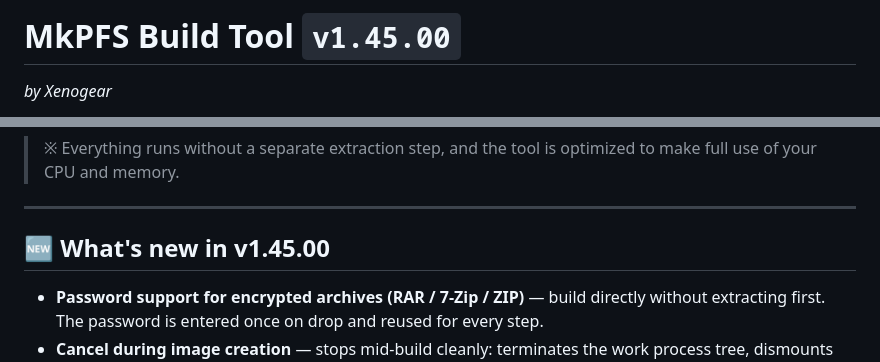
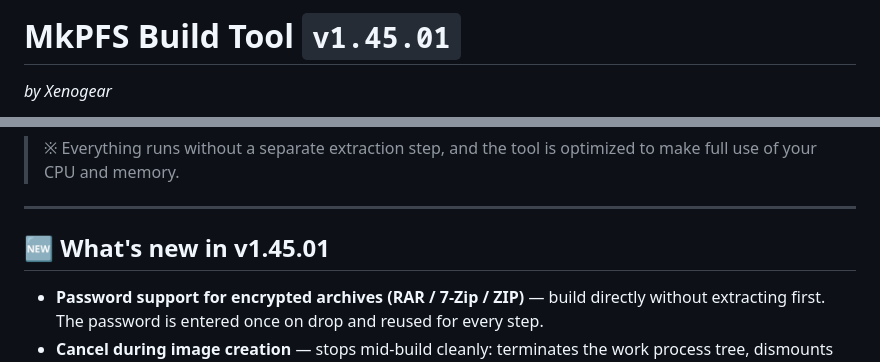
Before and after one commit to glorkim/mkpfs_build_tools, a Markdown page: README.md, 2 parts joined by grey strips. Drawn GitHub-style.

Commit message:
Update landing to v1.45.01

```diff
--- a/README.md
+++ b/README.md
@@ -1,4 +1,4 @@
-# MkPFS Build Tool `v1.45.00`
+# MkPFS Build Tool `v1.45.01`
 
 *by Xenogear*
 
@@ -19,7 +19,7 @@ Just drag a folder or a file (`.exfat` `.ffpkg` `.rar` `.zip` `.7z` `.zip.001` `
 
 ---
 
-## 🆕 What's new in v1.45.00
+## 🆕 What's new in v1.45.01
 
 - **Password support for encrypted archives (RAR / 7-Zip / ZIP)** — build directly without extracting first. The password is entered once on drop and reused for every step.
 - **Cancel during image creation** — stops mid-build cleanly: terminates the work process tree, dismounts the virtual drive, and cleans up partial files.
```
